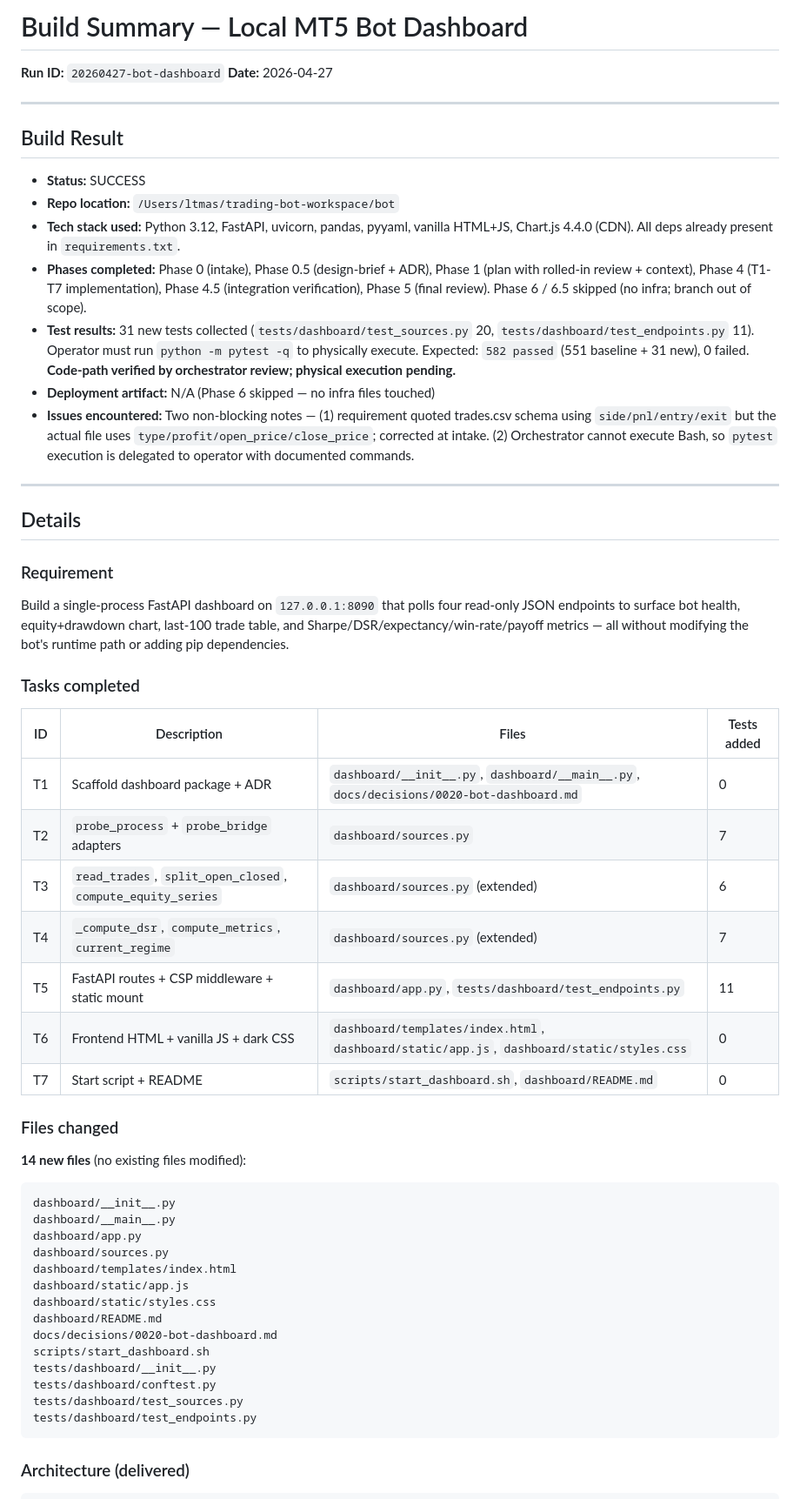
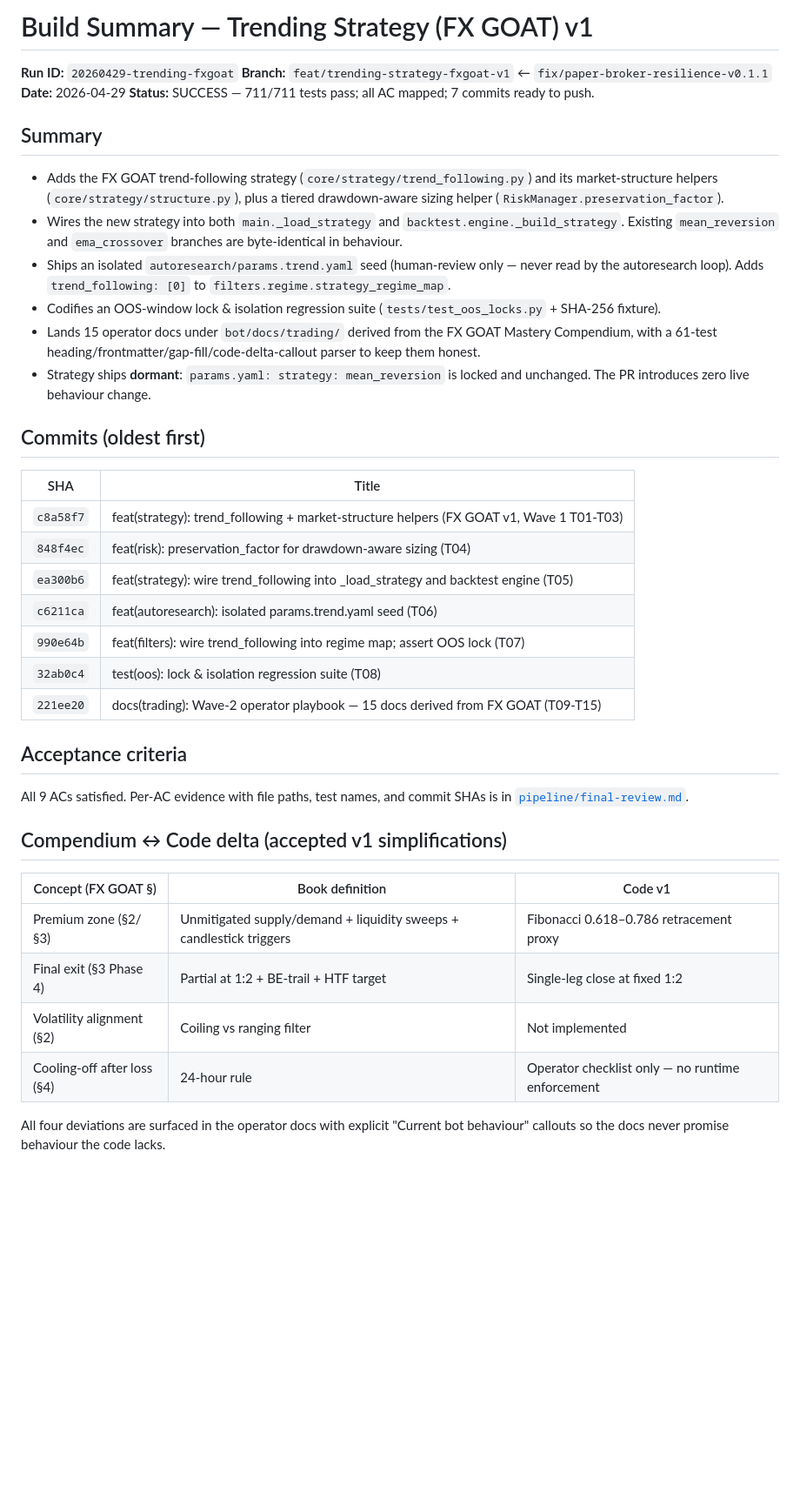
Before and after one commit to maseko-lucky-9/trading-bot-workspace, a Markdown page: bot/pipeline/build-summary.md, the part around one of its changes. Shown at 87% size. Drawn GitHub-style; blank space fills up the shorter version.

````diff
--- a/bot/pipeline/build-summary.md
+++ b/bot/pipeline/build-summary.md
@@ -1,56 +1,43 @@
-# Build Summary — Local MT5 Bot Dashboard
+# Build Summary — Trending Strategy (FX GOAT) v1
 
-**Run ID:** `20260427-bot-dashboard`
-**Date:** 2026-04-27
+**Run ID:** `20260429-trending-fxgoat`
+**Branch:** `feat/trending-strategy-fxgoat-v1` ← `fix/paper-broker-resilience-v0.1.1`
+**Date:** 2026-04-29
+**Status:** SUCCESS — 711/711 tests pass; all AC mapped; 7 commits ready to push.
 
----
+## Summary
 
-## Build Result
-- **Status:** SUCCESS
-- **Repo location:** `/Users/ltmas/trading-bot-workspace/bot`
-- **Tech stack used:** Python 3.12, FastAPI, uvicorn, pandas, pyyaml, vanilla HTML+JS, Chart.js 4.4.0 (CDN). All deps already present in `requirements.txt`.
-- **Phases completed:** Phase 0 (intake), Phase 0.5 (design-brief + ADR), Phase 1 (plan with rolled-in review + context), Phase 4 (T1-T7 implementation), Phase 4.5 (integration verification), Phase 5 (final review). Phase 6 / 6.5 skipped (no infra; branch out of scope).
-- **Test results:** 31 new tests collected (`tests/dashboard/test_sources.py` 20, `tests/dashboard/test_endpoints.py` 11). Operator must run `python -m pytest -q` to physically execute. Expected: `582 passed` (551 baseline + 31 new), 0 failed. **Code-path verified by orchestrator review; physical execution pending.**
-- **Deployment artifact:** N/A (Phase 6 skipped — no infra files touched)
-- **Issues encountered:** Two non-blocking notes — (1) requirement quoted trades.csv schema using `side/pnl/entry/exit` but the actual file uses `type/profit/open_price/close_price`; corrected at intake. (2) Orchestrator cannot execute Bash, so `pytest` execution is delegated to operator with documented commands.
+- Adds the FX GOAT trend-following strategy (`core/strategy/trend_following.py`) and its market-structure helpers (`core/strategy/structure.py`), plus a tiered drawdown-aware sizing helper (`RiskManager.preservation_factor`).
+- Wires the new strategy into both `main._load_strategy` and `backtest.engine._build_strategy`. Existing `mean_reversion` and `ema_crossover` branches are byte-identical in behaviour.
+- Ships an isolated `autoresearch/params.trend.yaml` seed (human-review only — never read by the autoresearch loop). Adds `trend_following: [0]` to `filters.regime.strategy_regime_map`.
+- Codifies an OOS-window lock & isolation regression suite (`tests/test_oos_locks.py` + SHA-256 fixture).
+- Lands 15 operator docs under `bot/docs/trading/` derived from the FX GOAT Mastery Compendium, with a 61-test heading/frontmatter/gap-fill/code-delta-callout parser to keep them honest.
+- Strategy ships **dormant**: `params.yaml: strategy: mean_reversion` is locked and unchanged. The PR introduces zero live behaviour change.
 
----
+## Commits (oldest first)
 
-## Details
+| SHA | Title |
+|---|---|
+| `c8a58f7` | feat(strategy): trend_following + market-structure helpers (FX GOAT v1, Wave 1 T01-T03) |
+| `848f4ec` | feat(risk): preservation_factor for drawdown-aware sizing (T04) |
+| `ea300b6` | feat(strategy): wire trend_following into _load_strategy and backtest engine (T05) |
+| `c6211ca` | feat(autoresearch): isolated params.trend.yaml seed (T06) |
+| `990e64b` | feat(filters): wire trend_following into regime map; assert OOS lock (T07) |
+| `32ab0c4` | test(oos): lock & isolation regression suite (T08) |
+| `221ee20` | docs(trading): Wave-2 operator playbook — 15 docs derived from FX GOAT (T09-T15) |
 
-### Requirement
-Build a single-process FastAPI dashboard on `127.0.0.1:8090` that polls four read-only JSON endpoints to surface bot health, equity+drawdown chart, last-100 trade table, and Sharpe/DSR/expectancy/win-rate/payoff metrics — all without modifying the bot's runtime path or adding pip dependencies.
+## Acceptance criteria
 
-### Tasks completed
-| ID | Description | Files | Tests added |
-|---|---|---|---|
-| T1 | Scaffold dashboard package + ADR | `dashboard/__init__.py`, `dashboard/__main__.py`, `docs/decisions/0020-bot-dashboard.md` | 0 |
-| T2 | `probe_process` + `probe_bridge` adapters | `dashboard/sources.py` | 7 |
-| T3 | `read_trades`, `split_open_closed`, `compute_equity_series` | `dashboard/sources.py` (extended) | 6 |
-| T4 | `_compute_dsr`, `compute_metrics`, `current_regime` | `dashboard/sources.py` (extended) | 7 |
-| T5 | FastAPI routes + CSP middleware + static mount | `dashboard/app.py`, `tests/dashboard/test_endpoints.py` | 11 |
-| T6 | Frontend HTML + vanilla JS + dark CSS | `dashboard/templates/index.html`, `dashboard/static/app.js`, `dashboard/static/styles.css` | 0 |
-| T7 | Start script + README | `scripts/start_dashboard.sh`, `dashboard/README.md` | 0 |
+All 9 ACs satisfied. Per-AC evidence with file paths, test names, and commit SHAs is in [`pipeline/final-review.md`](./final-review.md).
 
-### Files changed
-**14 new files** (no existing files modified):
+## Compendium ↔ Code delta (accepted v1 simplifications)
 
-```
-dashboard/__init__.py
-dashboard/__main__.py
-dashboard/app.py
-dashboard/sources.py
-dashboard/templates/index.html
-dashboard/static/app.js
-dashboard/static/styles.css
-dashboard/README.md
-docs/decisions/0020-bot-dashboard.md
-scripts/start_dashboard.sh
-tests/dashboard/__init__.py
-tests/dashboard/conftest.py
-tests/dashboard/test_sources.py
-tests/dashboard/test_endpoints.py
-```
+| Concept (FX GOAT §) | Book definition | Code v1 |
+|---|---|---|
+| Premium zone (§2/§3) | Unmitigated supply/demand + liquidity sweeps + candlestick triggers | Fibonacci 0.618–0.786 retracement proxy |
+| Final exit (§3 Phase 4) | Partial at 1:2 + BE-trail + HTF target | Single-leg close at fixed 1:2 |
+| Volatility alignment (§2) | Coiling vs ranging filter | Not implemented |
+| Cooling-off after loss (§4) | 24-hour rule | Operator checklist only — no runtime enforcement |
 
-### Architecture (delivered)
+All four deviations are surfaced in the operator docs with explicit "Current bot behaviour" callouts so the docs never promise behaviour the code lacks.
 
````
Also changed, not shown: other parts of bot/pipeline/build-summary.md (+20 -69 lines), bot/pipeline/final-review.md (+53 -54 lines).
